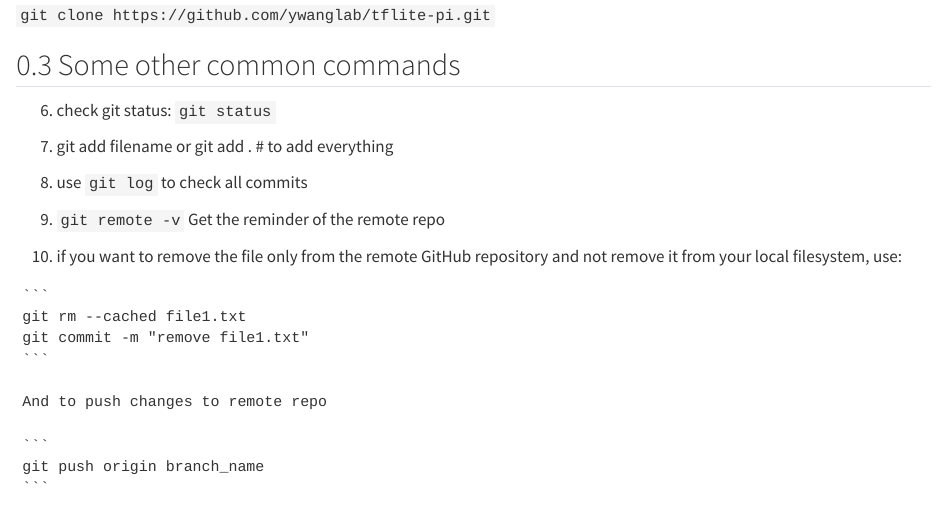
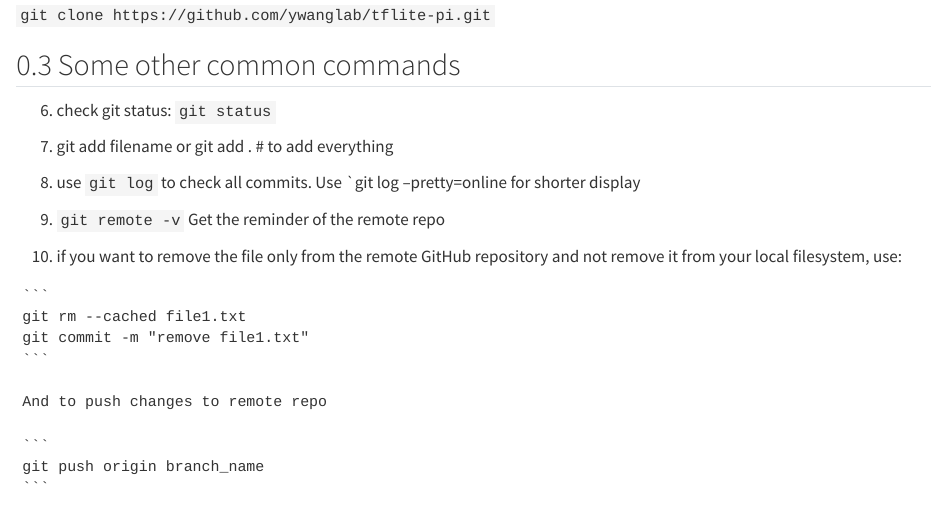
Before and after one commit to hieuquangmai/stat1010, a Quarto document (git.qmd): the page in a window 1100 px wide, from 1190 px down. Rendered offline with R 4.5, knitr and Pandoc in place of Quarto, with nearby package versions.

Commit message:
Revised git.qmd

```diff
--- a/git.qmd
+++ b/git.qmd
@@ -65,7 +65,7 @@ This is an easier way to establish a connection between a local repo and a remot
 
 7.  git add filename or git add . \# to add everything
 
-8.  use `git log` to check all commits
+8.  use `git log` to check all commits. Use \`git log --pretty=online for shorter display
 
 9.  `git remote -v` Get the reminder of the remote repo
 
```
